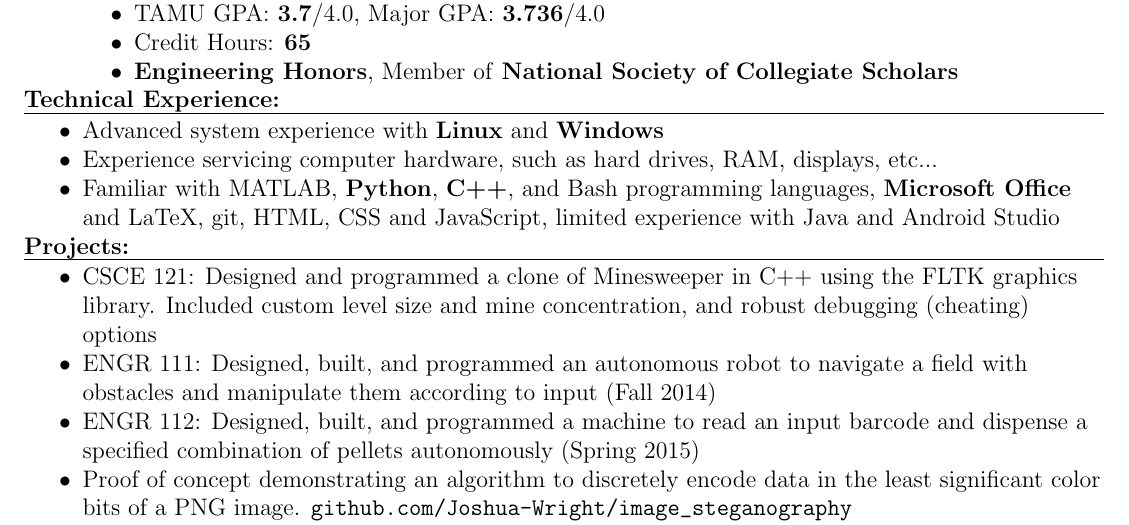
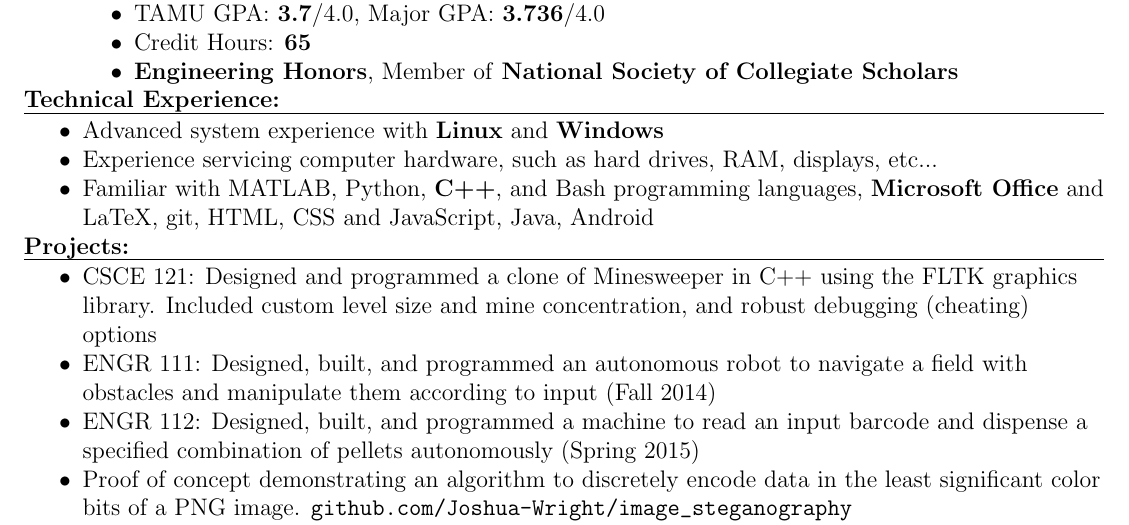
Before and after one commit to srsonom/resume, a LaTeX CV (Josh_Wright_Resume.tex): part of the page, cut so that both start at the same text. Compiled offline with pdfLaTeX.

Commit message:
updated java and android, changed indentation to 2 spaces

```diff
--- a/Josh_Wright_Resume.tex
+++ b/Josh_Wright_Resume.tex
@@ -78,13 +78,13 @@ San Antonio, TX 78258
     \2 Credit Hours: \textbf{65}
     \2 \textbf{Engineering Honors}, Member of \textbf{National Society of Collegiate Scholars}
   % \1 High School: \hfill Graduated May 2014
-	% 	\2 \textbf{Home school}, GPA: \textbf{4.0}/4.0, including \textbf{Dual Credit} and \textbf{AP}
+  %   \2 \textbf{Home school}, GPA: \textbf{4.0}/4.0, including \textbf{Dual Credit} and \textbf{AP}
 
 \zzz{Technical Experience:}
   \1 Advanced system experience with \textbf{Linux} and \textbf{Windows}
   \1 Experience servicing computer hardware, such as hard drives, RAM, displays, etc...
-	\1 Familiar with MATLAB, \textbf{Python}, \textbf{C++}, and Bash programming languages,
-	\textbf{Microsoft Office} and LaTeX, git, HTML, CSS and JavaScript, limited experience with Java and Android Studio
+  \1 Familiar with MATLAB, Python, \textbf{C++}, and Bash programming languages,
+  \textbf{Microsoft Office} and LaTeX, git, HTML, CSS and JavaScript, Java, Android
 
 \zzz{Projects:}
   \1 CSCE 121: Designed and programmed a clone of Minesweeper in C++ using the FLTK graphics library. Included custom level size and mine concentration, and robust debugging (cheating) options
```
Also changed, not shown: Josh_Wright_Resume.pdf, Josh_Wright_Resume.tex (6 more changed lines). Lines whose indentation alone changed are shown as unchanged.
